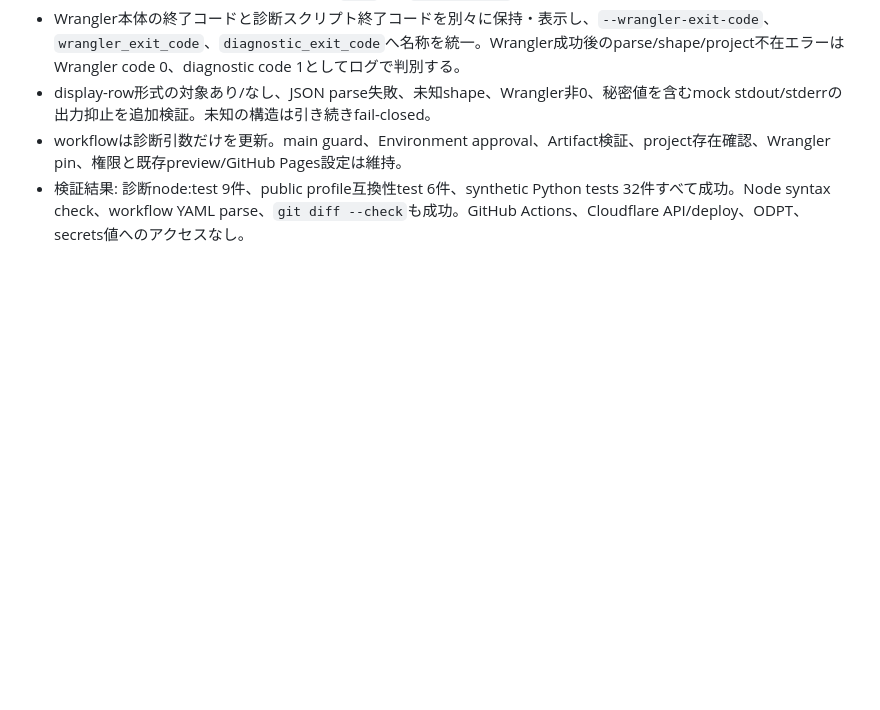
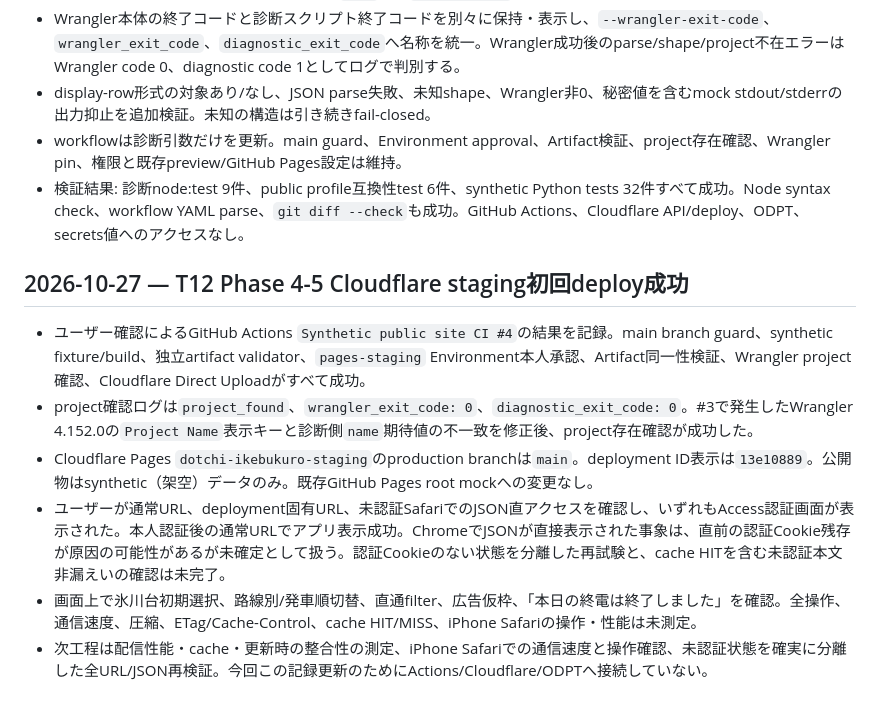
Before and after one commit to bwm2bwm/dotchi-ikebukuro, a Markdown page: docs/devlog.md, the part around the change. GitHub-like rendering; blank space fills up the shorter version.

```diff
--- a/docs/devlog.md
+++ b/docs/devlog.md
@@ -523,3 +523,12 @@
 - display-row形式の対象あり/なし、JSON parse失敗、未知shape、Wrangler非0、秘密値を含むmock stdout/stderrの出力抑止を追加検証。未知の構造は引き続きfail-closed。
 - workflowは診断引数だけを更新。main guard、Environment approval、Artifact検証、project存在確認、Wrangler pin、権限と既存preview/GitHub Pages設定は維持。
 - 検証結果: 診断node:test 9件、public profile互換性test 6件、synthetic Python tests 32件すべて成功。Node syntax check、workflow YAML parse、`git diff --check`も成功。GitHub Actions、Cloudflare API/deploy、ODPT、secrets値へのアクセスなし。
+
+## 2026-10-27 — T12 Phase 4-5 Cloudflare staging初回deploy成功
+
+- ユーザー確認によるGitHub Actions `Synthetic public site CI #4`の結果を記録。main branch guard、synthetic fixture/build、独立artifact validator、`pages-staging` Environment本人承認、Artifact同一性検証、Wrangler project確認、Cloudflare Direct Uploadがすべて成功。
+- project確認ログは`project_found`、`wrangler_exit_code: 0`、`diagnostic_exit_code: 0`。#3で発生したWrangler 4.152.0の`Project Name`表示キーと診断側`name`期待値の不一致を修正後、project存在確認が成功した。
+- Cloudflare Pages `dotchi-ikebukuro-staging`のproduction branchは`main`。deployment ID表示は`13e10889`。公開物はsynthetic（架空）データのみ。既存GitHub Pages root mockへの変更なし。
+- ユーザーが通常URL、deployment固有URL、未認証SafariでのJSON直アクセスを確認し、いずれもAccess認証画面が表示された。本人認証後の通常URLでアプリ表示成功。ChromeでJSONが直接表示された事象は、直前の認証Cookie残存が原因の可能性があるが未確定として扱う。認証Cookieのない状態を分離した再試験と、cache HITを含む未認証本文非漏えいの確認は未完了。
+- 画面上で氷川台初期選択、路線別/発車順切替、直通filter、広告仮枠、「本日の終電は終了しました」を確認。全操作、通信速度、圧縮、ETag/Cache-Control、cache HIT/MISS、iPhone Safariの操作・性能は未測定。
+- 次工程は配信性能・cache・更新時の整合性の測定、iPhone Safariでの通信速度と操作確認、未認証状態を確実に分離した全URL/JSON再検証。今回この記録更新のためにActions/Cloudflare/ODPTへ接続していない。
```
Also changed, not shown: README.md (+5 -1 lines), docs/project_state.md (+11 -3 lines).
